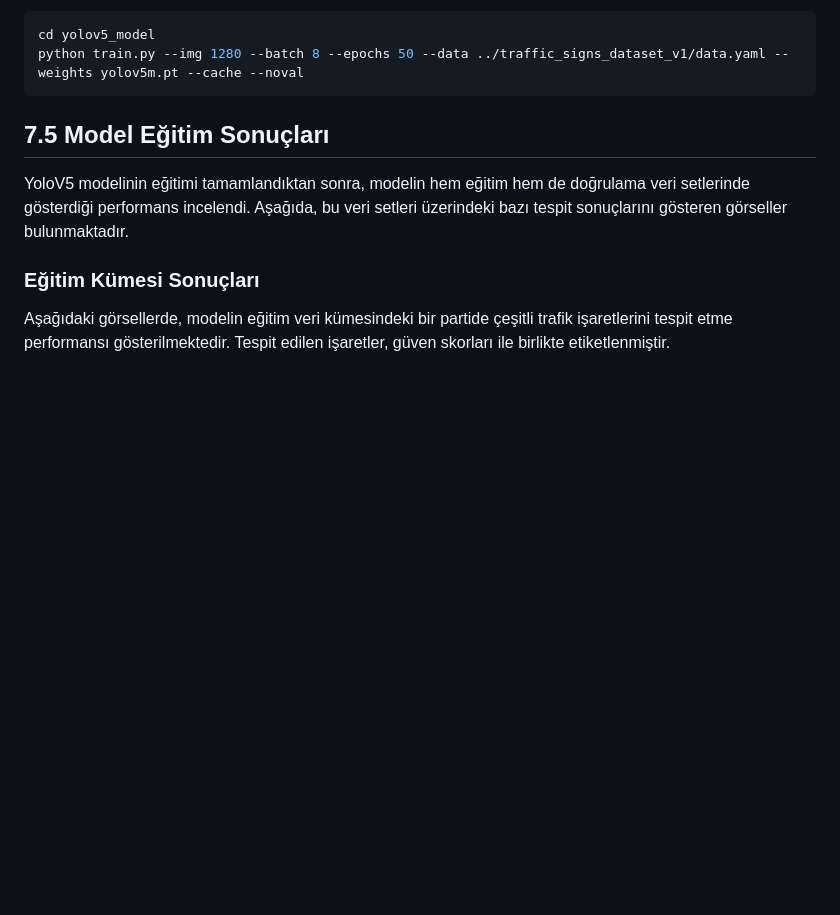
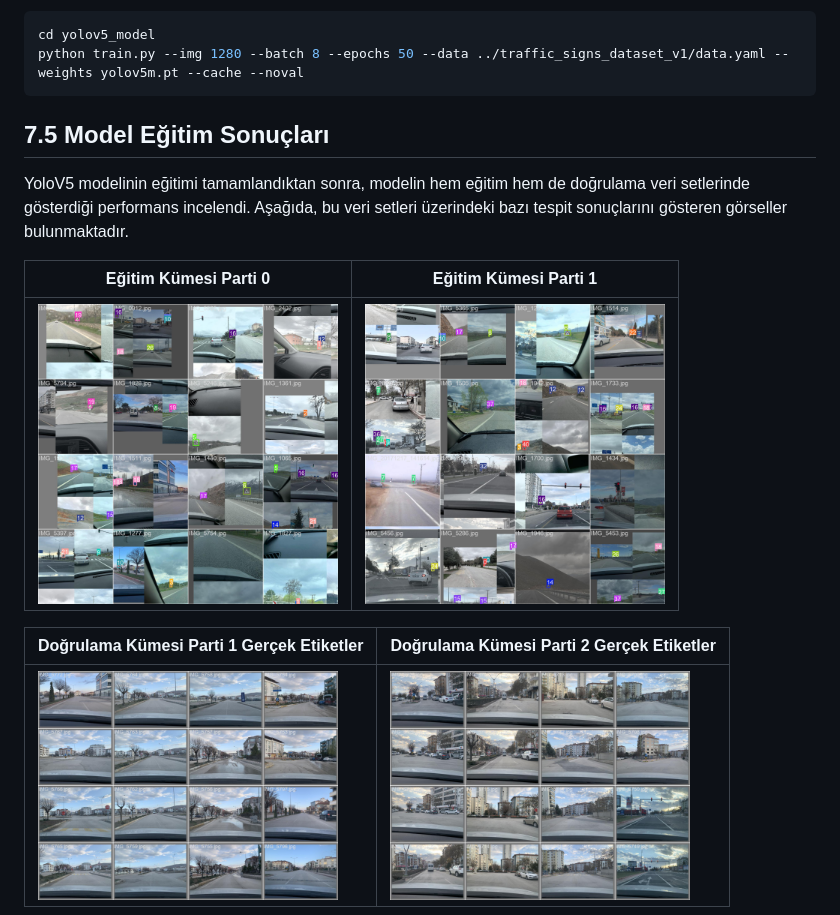
Before and after one commit to can61cebi/TrafficSignRecognition, a Markdown page: Readme.MD, the part around one of its changes. Drawn GitHub-style; blank space fills up the shorter version.

Commit message:
düzenleme: Readme.MD resimler düzenlendi

```diff
--- a/Readme.MD
+++ b/Readme.MD
@@ -410,7 +410,11 @@ python train.py --img 1280 --batch 8 --epochs 50 --data ../traffic_signs_dataset
 
 YoloV5 modelinin eğitimi tamamlandıktan sonra, modelin hem eğitim hem de doğrulama veri setlerinde gösterdiği performans incelendi. Aşağıda, bu veri setleri üzerindeki bazı tespit sonuçlarını gösteren görseller bulunmaktadır.
 
-### Eğitim Kümesi Sonuçları
+| Eğitim Kümesi Parti 0 | Eğitim Kümesi Parti 1 |
+| --- | --- |
+| <img src="presentation/train_batch0.jpg" alt="Eğitim Kümesi Parti 0" width="300"/> | <img src="presentation/train_batch1.jpg" alt="Eğitim Kümesi Parti 1" width="300"/> |
 
-Aşağıdaki görsellerde, modelin eğitim veri kümesindeki bir partide çeşitli trafik işaretlerini tespit etme performansı gösterilmektedir. Tespit edilen işaretler, güven skorları ile birlikte etiketlenmiştir.
+| Doğrulama Kümesi Parti 1 Gerçek Etiketler | Doğrulama Kümesi Parti 2 Gerçek Etiketler |
+| --- | --- |
+| <img src="presentation/val_batch1_labels.jpg" alt="Doğrulama Kümesi Parti 1" width="300"/> | <img src="presentation/val_batch2_labels.jpg" alt="Doğrulama Kümesi Parti 2" width="300"/> |
 
```
Also changed, not shown: other parts of Readme.MD (+3 -15 lines).
